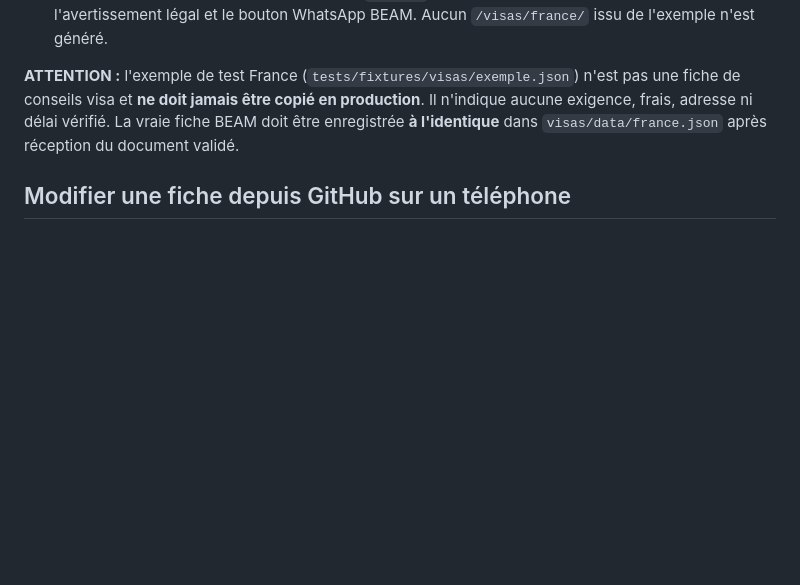
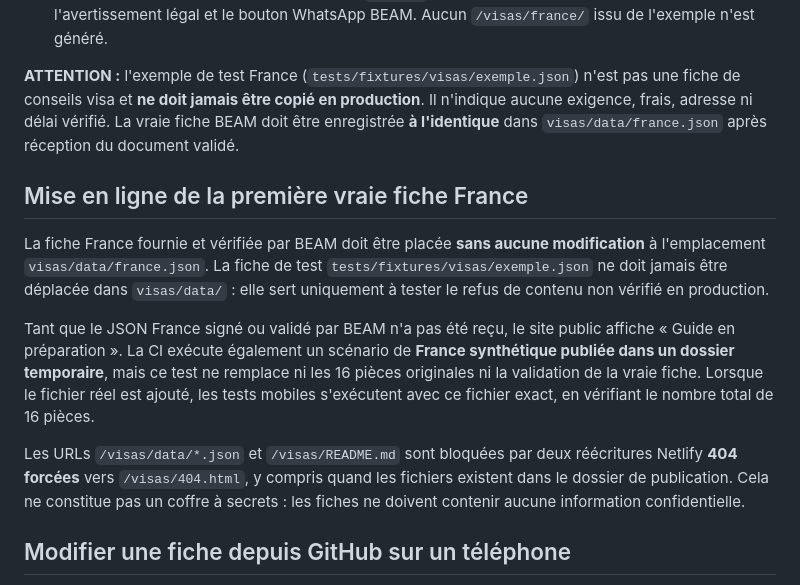
Before and after one commit to barryguinea224/beam, a Markdown page: visas/README.md, the part around the change. Drawn GitHub-style; blank space fills up the shorter version.

Commit message:
docs(visas): document exact France handoff, blocked raw files, synthetic-only fixtures

```diff
--- a/visas/README.md
+++ b/visas/README.md
@@ -15,6 +15,14 @@ Ce répertoire produit des **pages HTML publiques indépendantes**, sans compte,
 - Tant qu'aucune fiche vérifiée n'est publiée, `/visas/` affiche **« Guide en préparation »** avec l'avertissement légal et le bouton WhatsApp BEAM. Aucun `/visas/france/` issu de l'exemple n'est généré.
 
 **ATTENTION :** l'exemple de test France (`tests/fixtures/visas/exemple.json`) n'est pas une fiche de conseils visa et **ne doit jamais être copié en production**. Il n'indique aucune exigence, frais, adresse ni délai vérifié. La vraie fiche BEAM doit être enregistrée **à l'identique** dans `visas/data/france.json` après réception du document validé.
+
+## Mise en ligne de la première vraie fiche France
+
+La fiche France fournie et vérifiée par BEAM doit être placée **sans aucune modification** à l'emplacement `visas/data/france.json`. La fiche de test `tests/fixtures/visas/exemple.json` ne doit jamais être déplacée dans `visas/data/` : elle sert uniquement à tester le refus de contenu non vérifié en production.
+
+Tant que le JSON France signé ou validé par BEAM n'a pas été reçu, le site public affiche « Guide en préparation ». La CI exécute également un scénario de **France synthétique publiée dans un dossier temporaire**, mais ce test ne remplace ni les 16 pièces originales ni la validation de la vraie fiche. Lorsque le fichier réel est ajouté, les tests mobiles s'exécutent avec ce fichier exact, en vérifiant le nombre total de 16 pièces.
+
+Les URLs `/visas/data/*.json` et `/visas/README.md` sont bloquées par deux réécritures Netlify **404 forcées** vers `/visas/404.html`, y compris quand les fichiers existent dans le dossier de publication. Cela ne constitue pas un coffre à secrets : les fiches ne doivent contenir aucune information confidentielle.
 
 ## Modifier une fiche depuis GitHub sur un téléphone
 
```
